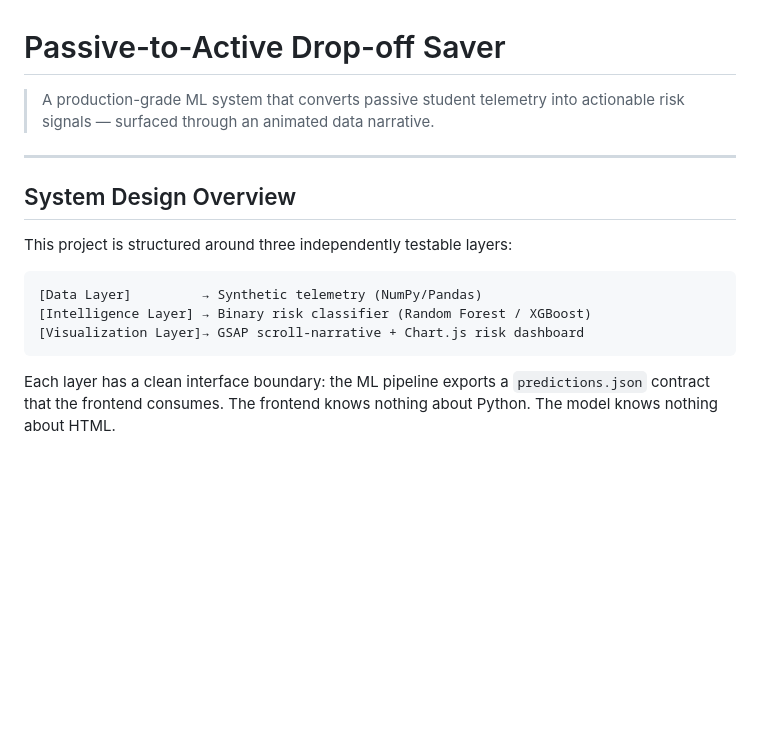
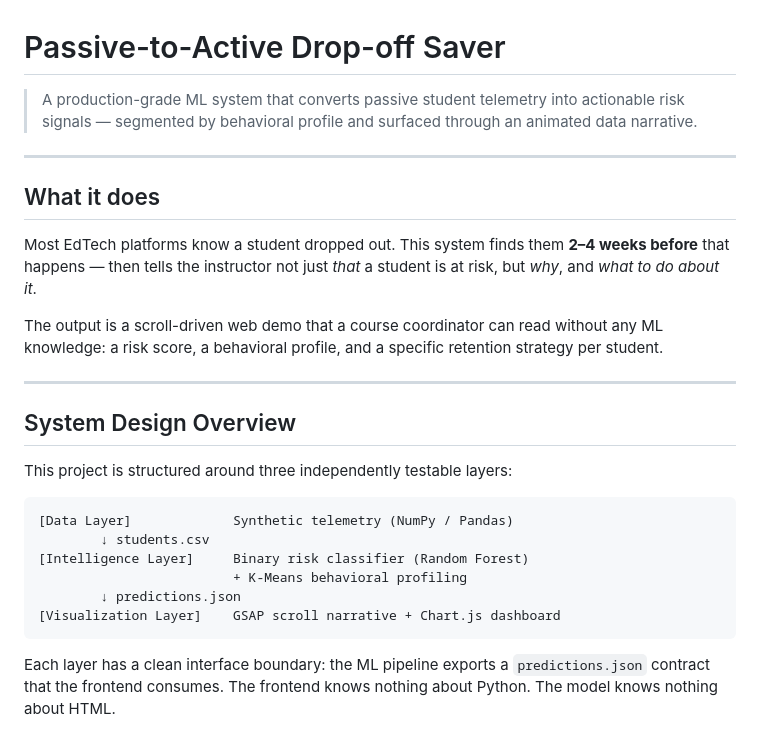
Before and after one commit to luisaramirez/drop-off-saver, a Markdown page: README.md, the part around one of its changes. GitHub-like rendering; blank space fills up the shorter version.

````diff
--- a/README.md
+++ b/README.md
@@ -1,7 +1,20 @@
 # Passive-to-Active Drop-off Saver
 
 > A production-grade ML system that converts passive student telemetry into
-> actionable risk signals — surfaced through an animated data narrative.
+> actionable risk signals  — segmented by behavioral profile and surfaced
+> through an animated data narrative.
+
+---
+
+## What it does
+
+Most EdTech platforms know a student dropped out. This system finds them
+**2–4 weeks before** that happens — then tells the instructor not just
+*that* a student is at risk, but *why*, and *what to do about it*.
+
+The output is a scroll-driven web demo that a course coordinator can read
+without any ML knowledge: a risk score, a behavioral profile, and a
+specific retention strategy per student.
 
 ---
 
@@ -10,9 +23,12 @@
 This project is structured around three independently testable layers:
 
 ```
-[Data Layer]         → Synthetic telemetry (NumPy/Pandas)
-[Intelligence Layer] → Binary risk classifier (Random Forest / XGBoost)
-[Visualization Layer]→ GSAP scroll-narrative + Chart.js risk dashboard
+[Data Layer]             Synthetic telemetry (NumPy / Pandas)
+        ↓ students.csv
+[Intelligence Layer]     Binary risk classifier (Random Forest)
+                         + K-Means behavioral profiling
+        ↓ predictions.json
+[Visualization Layer]    GSAP scroll narrative + Chart.js dashboard
 ```
 
 Each layer has a clean interface boundary: the ML pipeline exports a
````
Also changed, not shown: other parts of README.md (+81 -33 lines).
